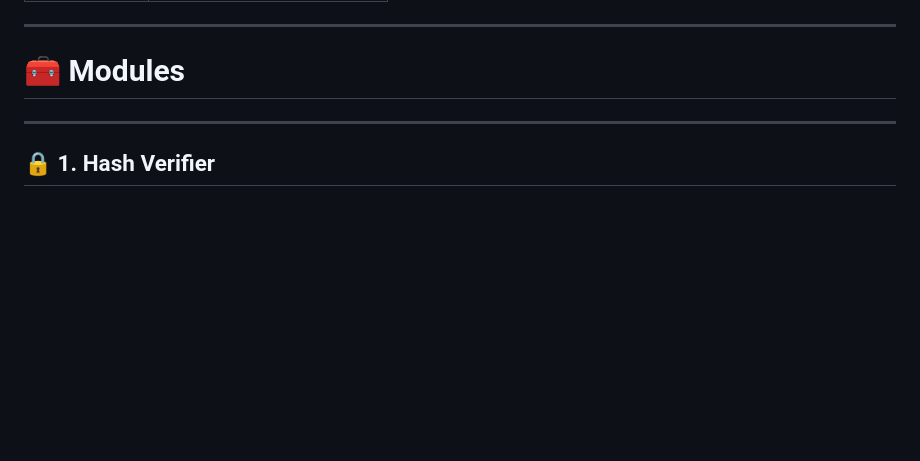
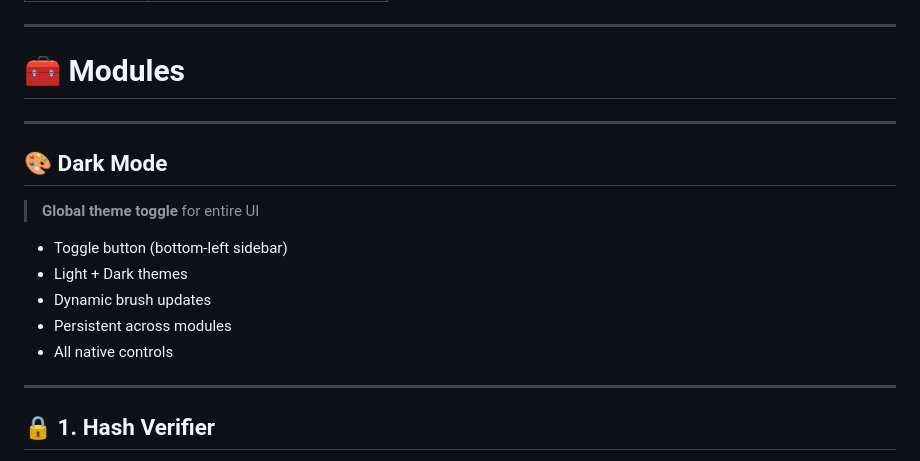
Before and after one commit to ReAlNoMo/PowerToolsSuite_Win, a Markdown page: README.md, the part around one of its changes. GitHub-like rendering; blank space fills up the shorter version.

```diff
--- a/README.md
+++ b/README.md
@@ -56,6 +56,16 @@ irm "https://raw.githubusercontent.com/ReAlNoMo/PowerToolsSuite_Win/main/install
 ---
 
 # 🧰 Modules
+
+---
+
+## 🎨 Dark Mode
+> **Global theme toggle** for entire UI
+- Toggle button (bottom-left sidebar)
+- Light + Dark themes
+- Dynamic brush updates
+- Persistent across modules
+- All native controls
 
 ---
 
```
Also changed, not shown: other parts of README.md (+76 -13 lines).
